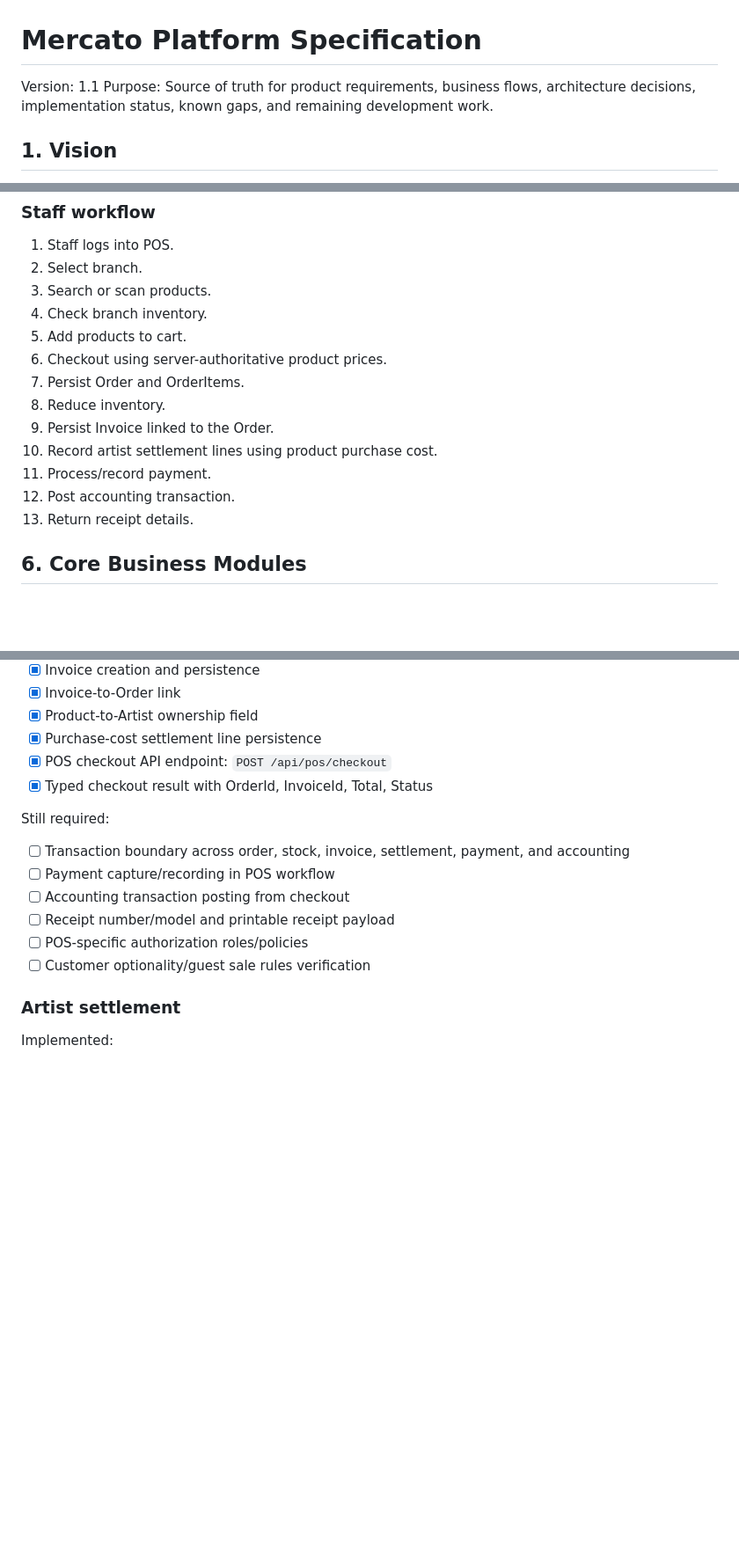
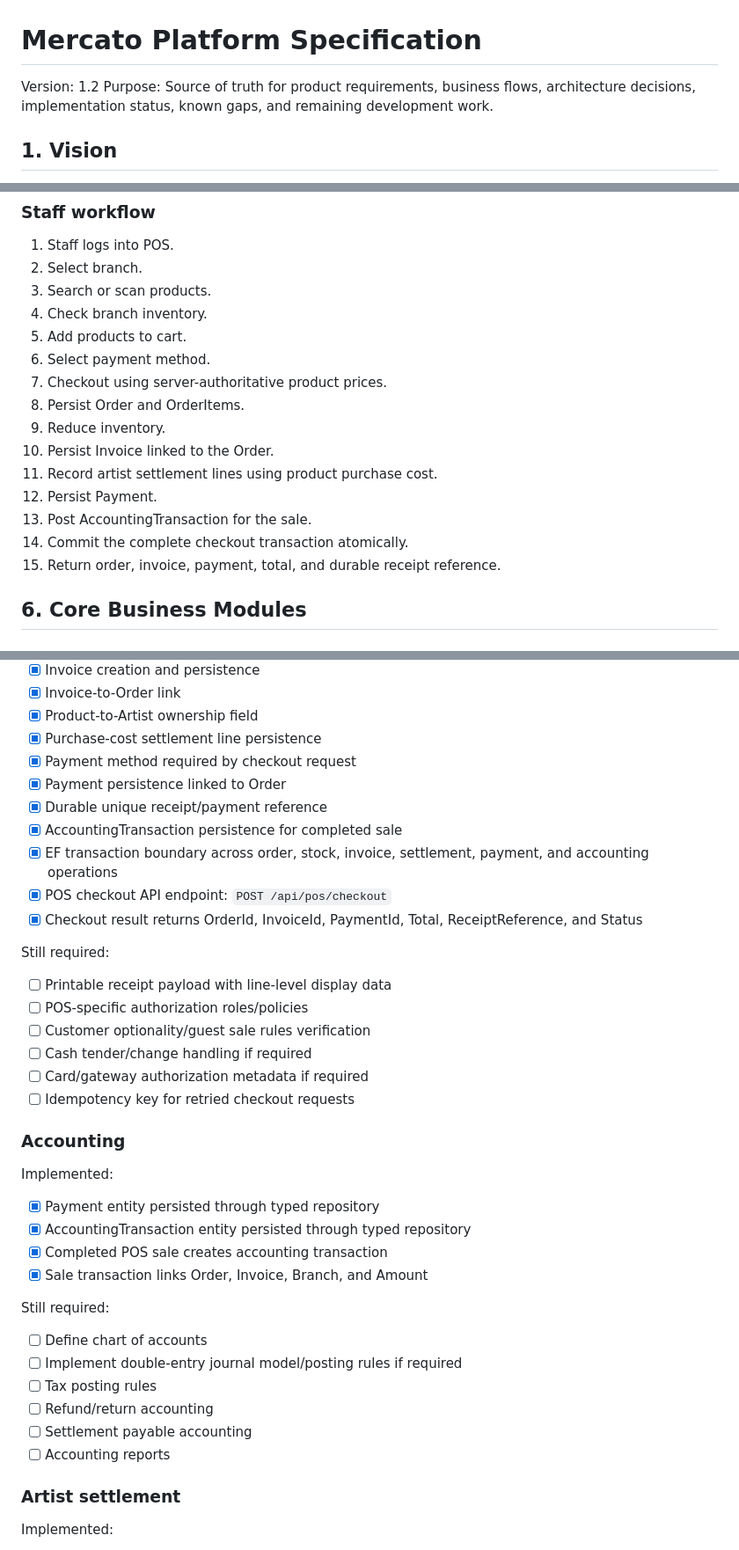
Before and after one commit to ToorajValaee/Mercato.Platform, a Markdown page: docs/Mercato.Platform.Specification.md, 3 parts joined by grey strips. Shown at 88% size. Drawn GitHub-style; blank space fills up the shorter version.

Commit message:
Update specification for atomic POS payment accounting flow

```diff
--- a/docs/Mercato.Platform.Specification.md
+++ b/docs/Mercato.Platform.Specification.md
@@ -1,6 +1,6 @@
 # Mercato Platform Specification
 
-Version: 1.1
+Version: 1.2
 Purpose: Source of truth for product requirements, business flows, architecture decisions, implementation status, known gaps, and remaining development work.
 
 ## 1. Vision
@@ -82,14 +82,16 @@ The current implementation uses a consolidated Clean Architecture solution rathe
 3. Search or scan products.
 4. Check branch inventory.
 5. Add products to cart.
-6. Checkout using server-authoritative product prices.
-7. Persist Order and OrderItems.
-8. Reduce inventory.
-9. Persist Invoice linked to the Order.
-10. Record artist settlement lines using product purchase cost.
-11. Process/record payment.
-12. Post accounting transaction.
-13. Return receipt details.
+6. Select payment method.
+7. Checkout using server-authoritative product prices.
+8. Persist Order and OrderItems.
+9. Reduce inventory.
+10. Persist Invoice linked to the Order.
+11. Record artist settlement lines using product purchase cost.
+12. Persist Payment.
+13. Post AccountingTransaction for the sale.
+14. Commit the complete checkout transaction atomically.
+15. Return order, invoice, payment, total, and durable receipt reference.
 
 ## 6. Core Business Modules
 
@@ -255,17 +260,40 @@ Implemented:
 - [x] Invoice-to-Order link
 - [x] Product-to-Artist ownership field
 - [x] Purchase-cost settlement line persistence
+- [x] Payment method required by checkout request
+- [x] Payment persistence linked to Order
+- [x] Durable unique receipt/payment reference
+- [x] AccountingTransaction persistence for completed sale
+- [x] EF transaction boundary across order, stock, invoice, settlement, payment, and accounting operations
 - [x] POS checkout API endpoint: `POST /api/pos/checkout`
-- [x] Typed checkout result with OrderId, InvoiceId, Total, Status
+- [x] Checkout result returns OrderId, InvoiceId, PaymentId, Total, ReceiptReference, and Status
 
 Still required:
 
-- [ ] Transaction boundary across order, stock, invoice, settlement, payment, and accounting
-- [ ] Payment capture/recording in POS workflow
-- [ ] Accounting transaction posting from checkout
-- [ ] Receipt number/model and printable receipt payload
+- [ ] Printable receipt payload with line-level display data
 - [ ] POS-specific authorization roles/policies
 - [ ] Customer optionality/guest sale rules verification
+- [ ] Cash tender/change handling if required
+- [ ] Card/gateway authorization metadata if required
+- [ ] Idempotency key for retried checkout requests
+
+### Accounting
+
+Implemented:
+
+- [x] Payment entity persisted through typed repository
+- [x] AccountingTransaction entity persisted through typed repository
+- [x] Completed POS sale creates accounting transaction
+- [x] Sale transaction links Order, Invoice, Branch, and Amount
+
+Still required:
+
+- [ ] Define chart of accounts
+- [ ] Implement double-entry journal model/posting rules if required
+- [ ] Tax posting rules
+- [ ] Refund/return accounting
+- [ ] Settlement payable accounting
+- [ ] Accounting reports
 
 ### Artist settlement
 
```
Also changed, not shown: other parts of docs/Mercato.Platform.Specification.md (+13 -6 lines).
